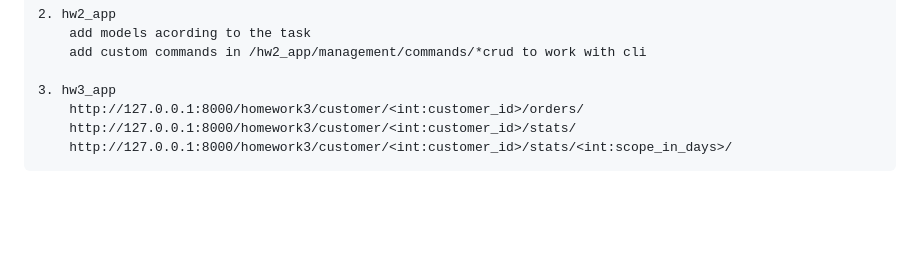
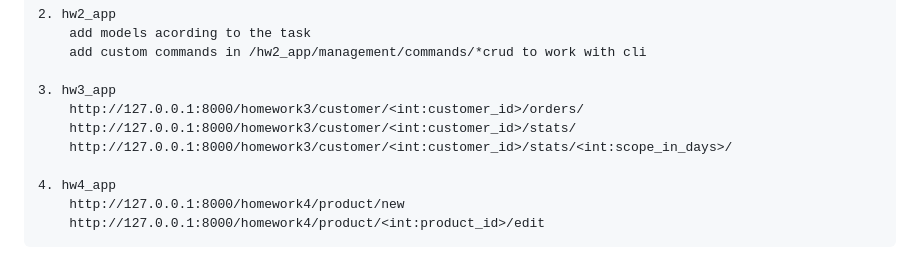
Before and after one commit to rockysteap/GB_Django, a Markdown page: README.md, the part around the change. Drawn GitHub-style; blank space fills up the shorter version.

Commit message:
doc(readme): add homework04

```diff
--- a/README.md
+++ b/README.md
@@ -96,3 +96,7 @@
         http://127.0.0.1:8000/homework3/customer/<int:customer_id>/orders/
 	    http://127.0.0.1:8000/homework3/customer/<int:customer_id>/stats/
 	    http://127.0.0.1:8000/homework3/customer/<int:customer_id>/stats/<int:scope_in_days>/
+
+    4. hw4_app
+        http://127.0.0.1:8000/homework4/product/new
+        http://127.0.0.1:8000/homework4/product/<int:product_id>/edit
```
